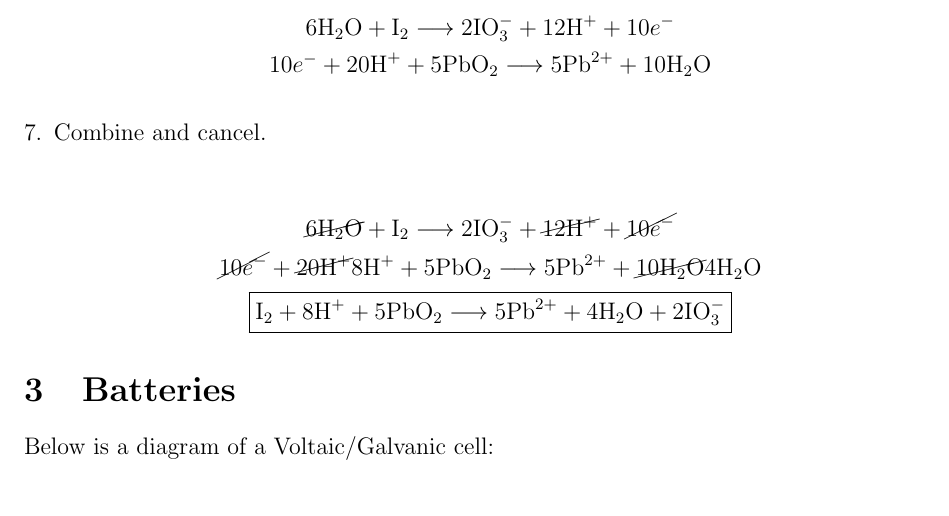
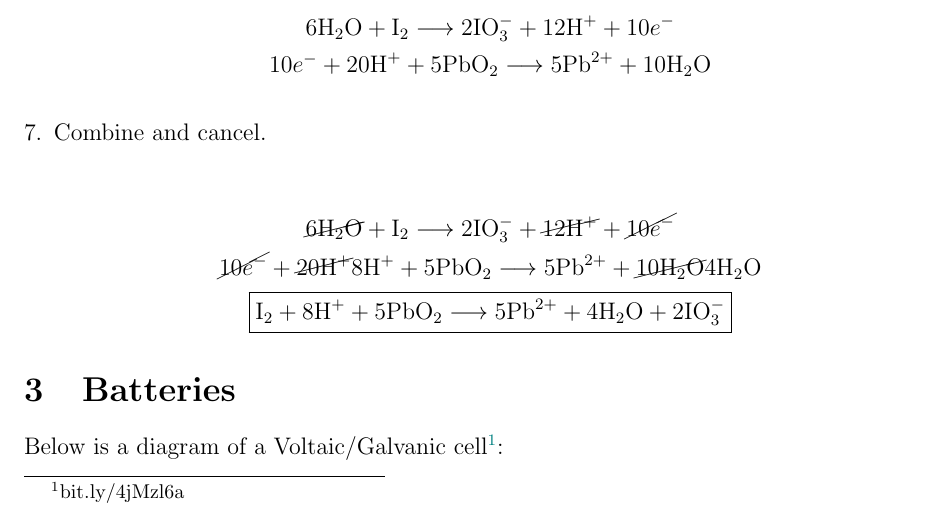
Before and after one commit to leucinemymind/chemhstudymaterials, a LaTeX document (chem/semester2/Chem Honors Study Guide 6/chem6.tex): part of page 4 of 5, cut so that both start at the same text. Compiled offline with pdfLaTeX.

Commit message:
+footnote to pic

```diff
--- a/chem/semester2/Chem Honors Study Guide 6/chem6.tex
+++ b/chem/semester2/Chem Honors Study Guide 6/chem6.tex
@@ -194,7 +194,7 @@ $$\text{PbO}_2 + \text{I}_2 \longrightarrow \text{Pb}^{2+} + \text{IO}_3^-$$
 \end{enumerate}
 
 \section{Batteries}
-Below is a diagram of a Voltaic/Galvanic cell:
+Below is a diagram of a Voltaic/Galvanic cell\footnote{bit.ly/4jMzl6a}:
 \begin{figure}[H]
 \centering
 \includegraphics[width=0.6\textwidth]{voltaiccell}
```
Also changed, not shown: chem/semester2/Chem Honors Study Guide 6/chem6.pdf.
